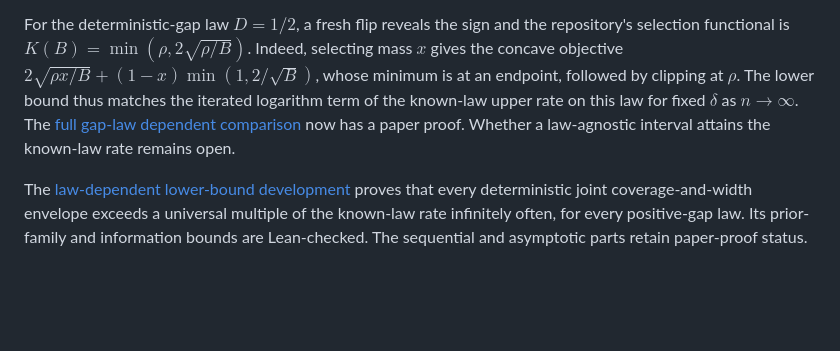
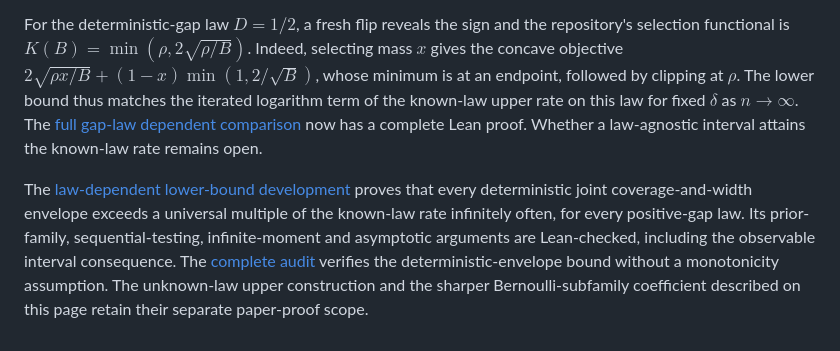
Before and after one commit to davidiach/adaptive-threshold-estimation, a Markdown page: docs/UNKNOWN_LAW_CONFIDENCE.md, the part around the change. GitHub-like rendering; blank space fills up the shorter version.

```diff
--- a/docs/UNKNOWN_LAW_CONFIDENCE.md
+++ b/docs/UNKNOWN_LAW_CONFIDENCE.md
@@ -104,6 +104,6 @@ Indeed, selecting mass $x$ gives the concave objective
 $2\sqrt{\rho x/B}+(1-x)\min(1,2/\sqrt B)$, whose minimum is at an endpoint,
 followed by clipping at $\rho$. The lower bound thus matches the iterated
 logarithm term of the known-law upper rate on this law for fixed $\delta$
-as $n\to\infty$. The [full gap-law dependent comparison](TIME_UNIFORM_LOWER.md) now has a paper proof. Whether a law-agnostic interval attains the known-law rate remains open.
+as $n\to\infty$. The [full gap-law dependent comparison](TIME_UNIFORM_LOWER.md) now has a complete Lean proof. Whether a law-agnostic interval attains the known-law rate remains open.
 
-The [law-dependent lower-bound development](TIME_UNIFORM_LOWER.md) proves that every deterministic joint coverage-and-width envelope exceeds a universal multiple of the known-law rate infinitely often, for every positive-gap law. Its prior-family and information bounds are Lean-checked. The sequential and asymptotic parts retain paper-proof status.
+The [law-dependent lower-bound development](TIME_UNIFORM_LOWER.md) proves that every deterministic joint coverage-and-width envelope exceeds a universal multiple of the known-law rate infinitely often, for every positive-gap law. Its prior-family, sequential-testing, infinite-moment and asymptotic arguments are Lean-checked, including the observable interval consequence. The [complete audit](../results/anytime-asymptotic-20261105/README.md) verifies the deterministic-envelope bound without a monotonicity assumption. The unknown-law upper construction and the sharper Bernoulli-subfamily coefficient described on this page retain their separate paper-proof scope.
```
Also changed, not shown: toolkit/README.md (+13 -7 lines).
